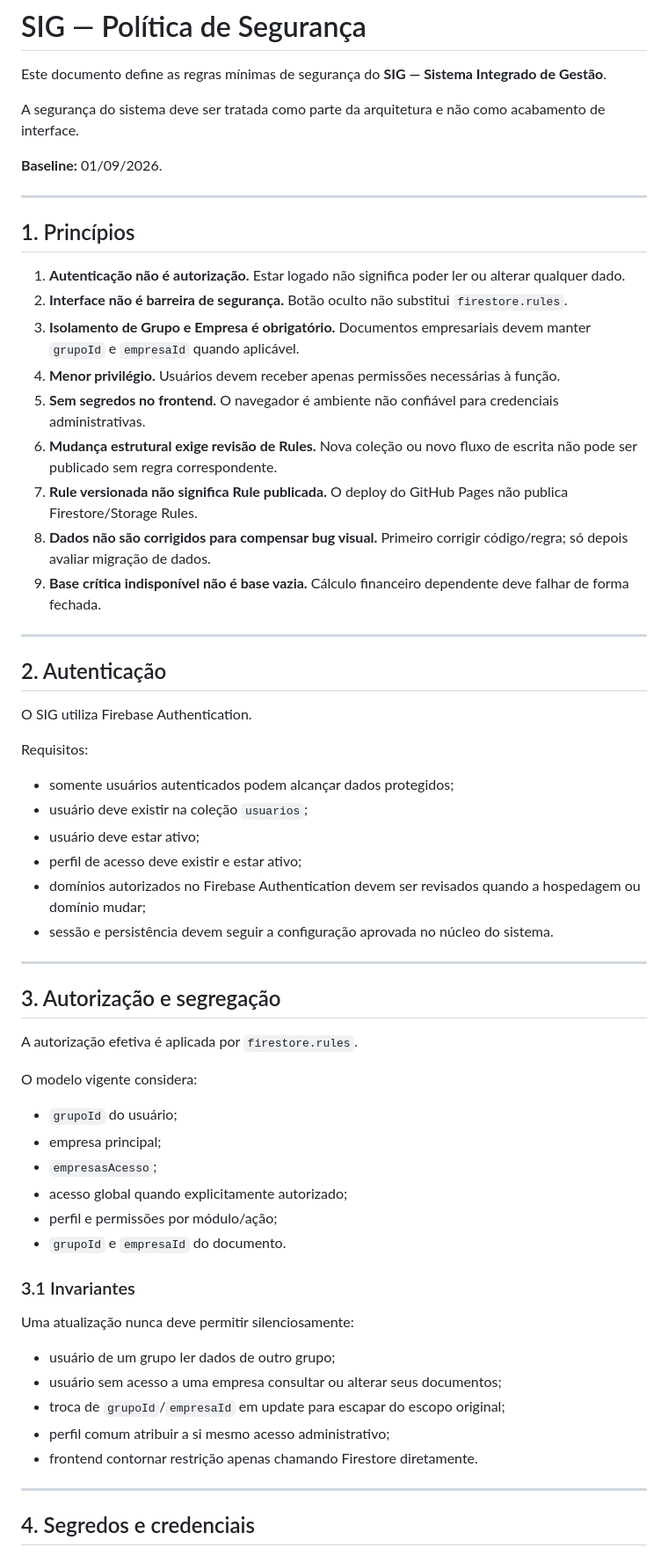
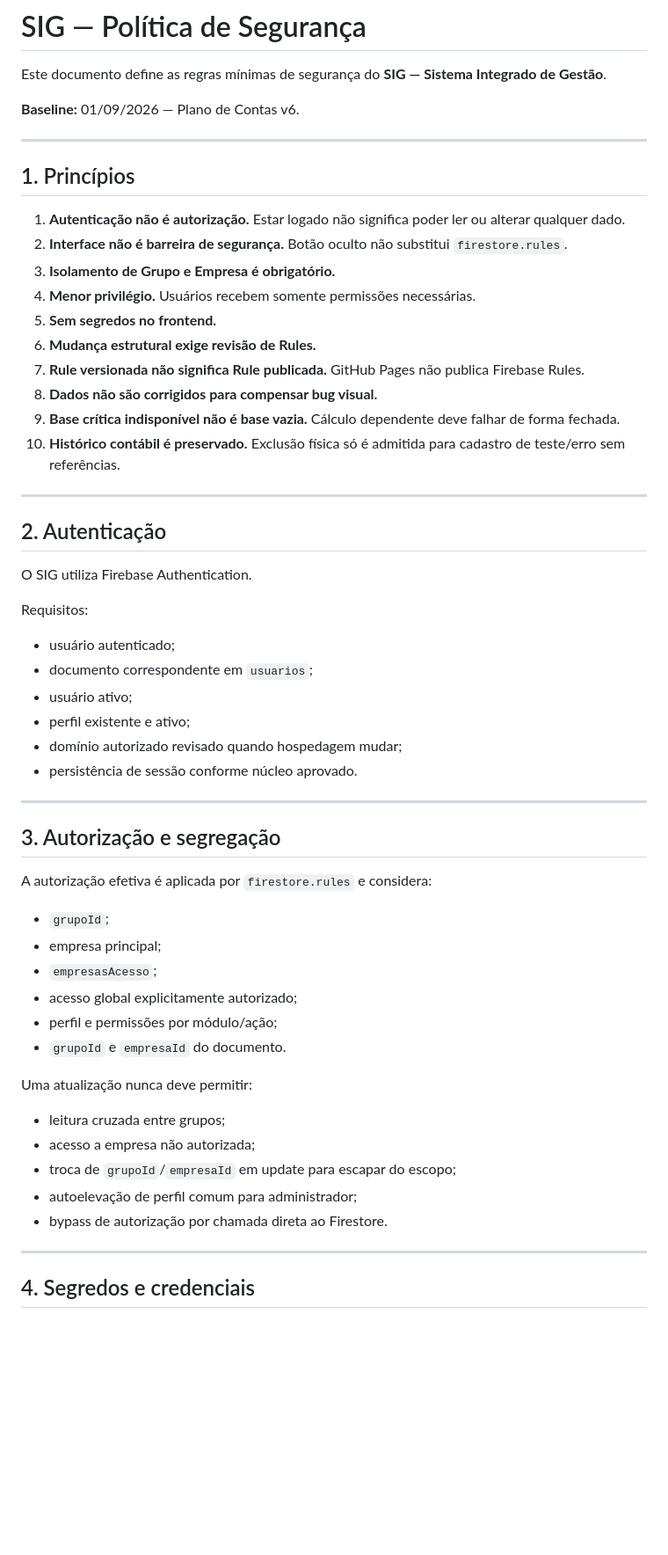
Before and after one commit to Dyyjoao/gestao-contratos, a Markdown page: SECURITY.md, the part around one of its changes. Shown at 88% size. GitHub-like rendering; blank space fills up the shorter version.

```diff
--- a/SECURITY.md
+++ b/SECURITY.md
@@ -2,9 +2,7 @@
 
 Este documento define as regras mínimas de segurança do **SIG — Sistema Integrado de Gestão**.
 
-A segurança do sistema deve ser tratada como parte da arquitetura e não como acabamento de interface.
-
-**Baseline:** 01/09/2026.
+**Baseline:** 01/09/2026 — Plano de Contas v6.
 
 ---
 
@@ -12,13 +10,14 @@ A segurança do sistema deve ser tratada como parte da arquitetura e não como a
 
 1. **Autenticação não é autorização.** Estar logado não significa poder ler ou alterar qualquer dado.
 2. **Interface não é barreira de segurança.** Botão oculto não substitui `firestore.rules`.
-3. **Isolamento de Grupo e Empresa é obrigatório.** Documentos empresariais devem manter `grupoId` e `empresaId` quando aplicável.
-4. **Menor privilégio.** Usuários devem receber apenas permissões necessárias à função.
-5. **Sem segredos no frontend.** O navegador é ambiente não confiável para credenciais administrativas.
-6. **Mudança estrutural exige revisão de Rules.** Nova coleção ou novo fluxo de escrita não pode ser publicado sem regra correspondente.
-7. **Rule versionada não significa Rule publicada.** O deploy do GitHub Pages não publica Firestore/Storage Rules.
-8. **Dados não são corrigidos para compensar bug visual.** Primeiro corrigir código/regra; só depois avaliar migração de dados.
-9. **Base crítica indisponível não é base vazia.** Cálculo financeiro dependente deve falhar de forma fechada.
+3. **Isolamento de Grupo e Empresa é obrigatório.**
+4. **Menor privilégio.** Usuários recebem somente permissões necessárias.
+5. **Sem segredos no frontend.**
+6. **Mudança estrutural exige revisão de Rules.**
+7. **Rule versionada não significa Rule publicada.** GitHub Pages não publica Firebase Rules.
+8. **Dados não são corrigidos para compensar bug visual.**
+9. **Base crítica indisponível não é base vazia.** Cálculo dependente deve falhar de forma fechada.
+10. **Histórico contábil é preservado.** Exclusão física só é admitida para cadastro de teste/erro sem referências.
 
 ---
 
@@ -28,37 +27,33 @@ O SIG utiliza Firebase Authentication.
 
 Requisitos:
 
-- somente usuários autenticados podem alcançar dados protegidos;
-- usuário deve existir na coleção `usuarios`;
-- usuário deve estar ativo;
-- perfil de acesso deve existir e estar ativo;
-- domínios autorizados no Firebase Authentication devem ser revisados quando a hospedagem ou domínio mudar;
-- sessão e persistência devem seguir a configuração aprovada no núcleo do sistema.
+- usuário autenticado;
+- documento correspondente em `usuarios`;
+- usuário ativo;
+- perfil existente e ativo;
+- domínio autorizado revisado quando hospedagem mudar;
+- persistência de sessão conforme núcleo aprovado.
 
 ---
 
 ## 3. Autorização e segregação
 
-A autorização efetiva é aplicada por `firestore.rules`.
+A autorização efetiva é aplicada por `firestore.rules` e considera:
 
-O modelo vigente considera:
-
-- `grupoId` do usuário;
+- `grupoId`;
 - empresa principal;
 - `empresasAcesso`;
-- acesso global quando explicitamente autorizado;
+- acesso global explicitamente autorizado;
 - perfil e permissões por módulo/ação;
 - `grupoId` e `empresaId` do documento.
 
-### 3.1 Invariantes
+Uma atualização nunca deve permitir:
 
-Uma atualização nunca deve permitir silenciosamente:
-
-- usuário de um grupo ler dados de outro grupo;
-- usuário sem acesso a uma empresa consultar ou alterar seus documentos;
-- troca de `grupoId`/`empresaId` em update para escapar do escopo original;
-- perfil comum atribuir a si mesmo acesso administrativo;
-- frontend contornar restrição apenas chamando Firestore diretamente.
+- leitura cruzada entre grupos;
+- acesso a empresa não autorizada;
+- troca de `grupoId`/`empresaId` em update para escapar do escopo;
+- autoelevação de perfil comum para administrador;
+- bypass de autorização por chamada direta ao Firestore.
 
 ---
 
```
Also changed, not shown: other parts of SECURITY.md (+83 -164 lines).
